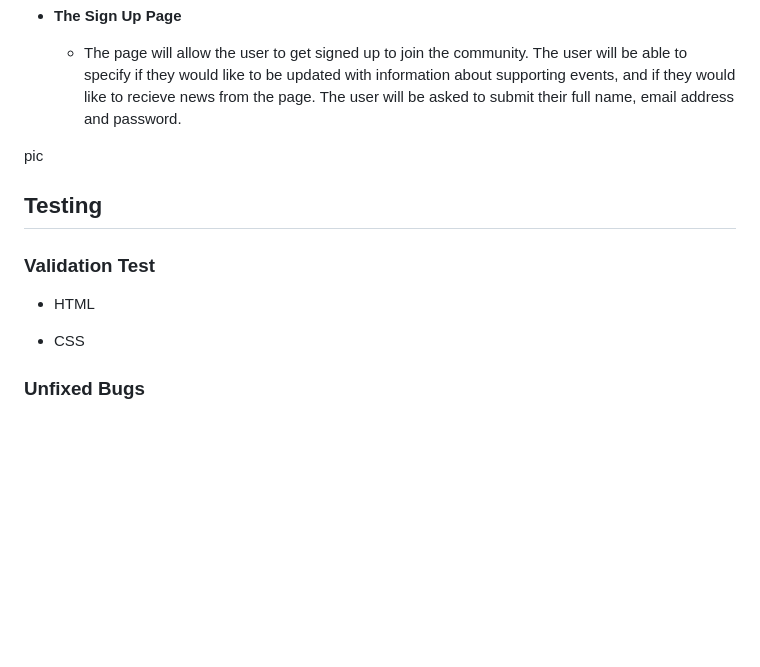
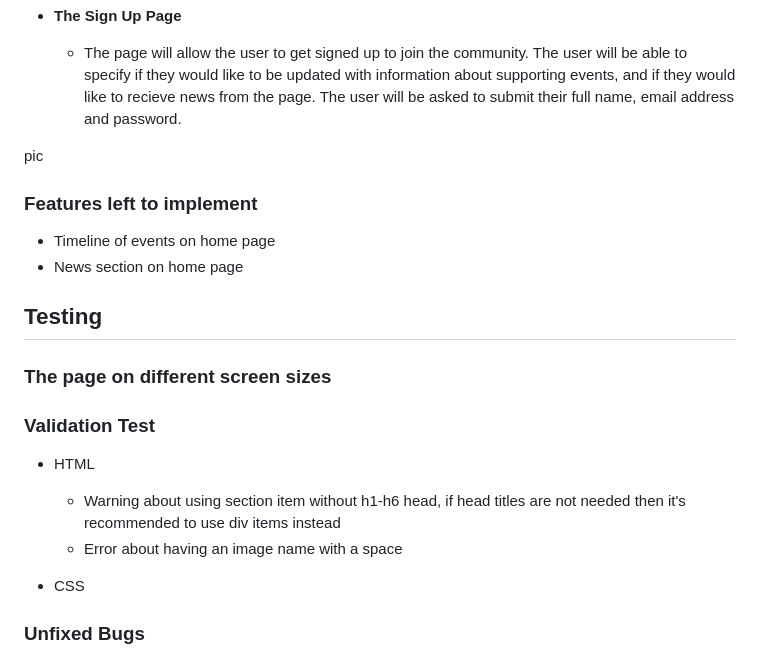
Before and after one commit to muadh-hudji/OccupationOfPalestine, a Markdown page: README1.md, the part around the change. Rendered like a GitHub page; blank space fills up the shorter version.

Commit message:
Write about the page in readme1 file

```diff
--- a/README1.md
+++ b/README1.md
@@ -49,12 +49,21 @@ pic
 
 pic
 
+### Features left to implement
+
+- Timeline of events on home page
+- News section on home page
+
 ## Testing
+
+### The page on different screen sizes
+
 
 ### Validation Test
 
 - HTML
-
+    - Warning about using section item without h1-h6 head, if head titles are not needed then it's recommended to use div items instead
+    - Error about having an image name with a space
 
 - CSS
 
```
